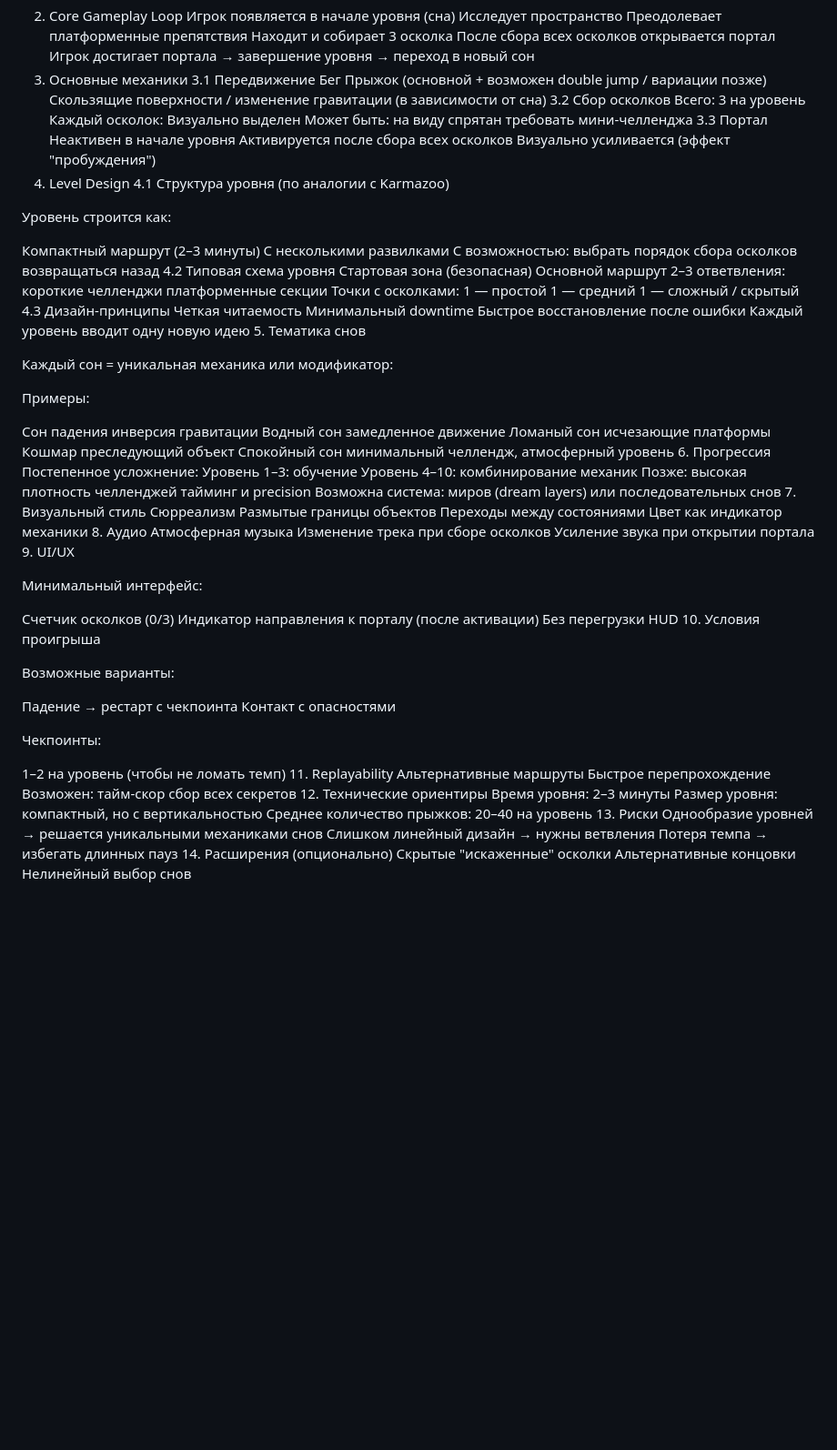
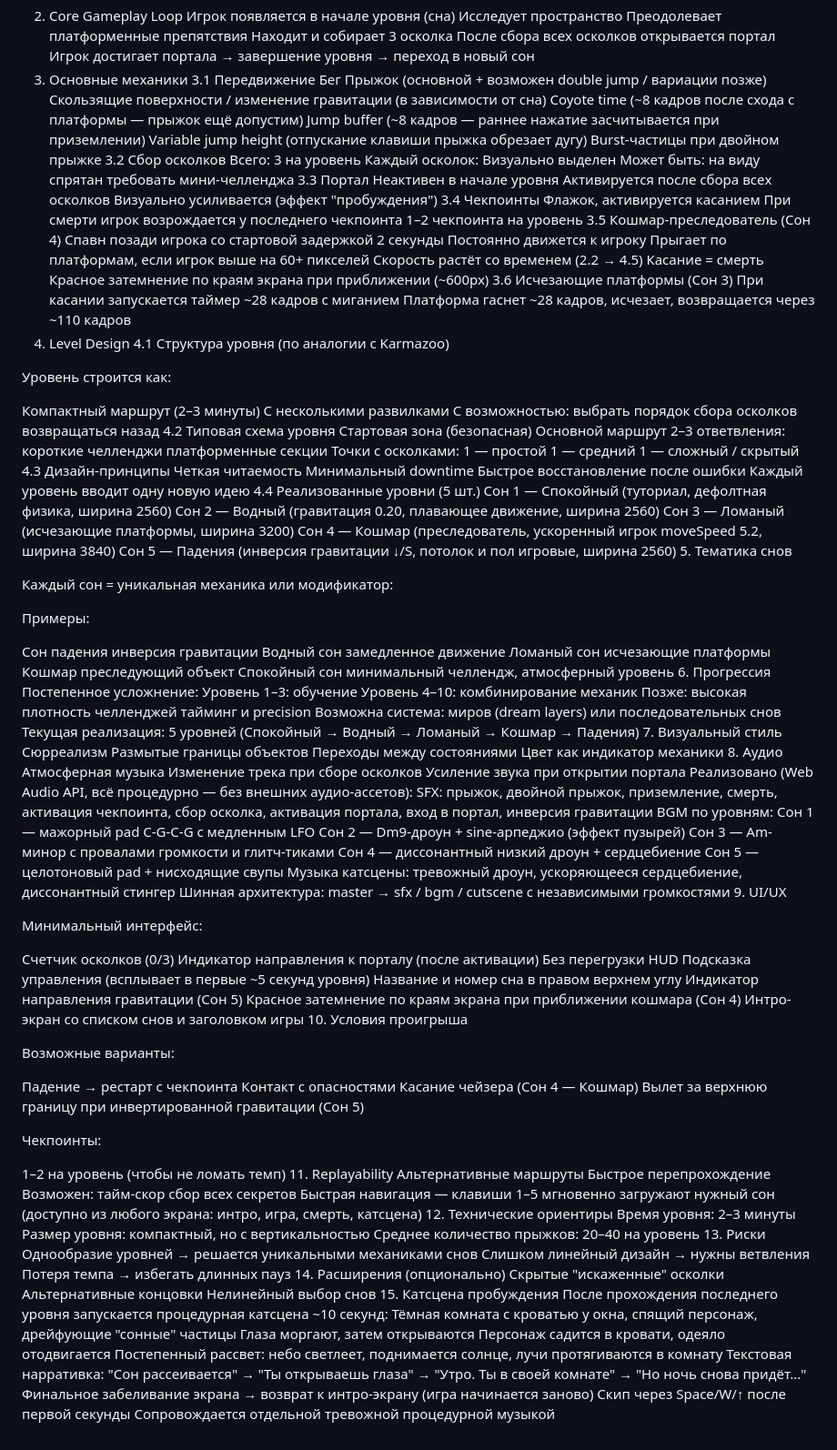
Before and after one commit to Fr1ar/game2, a Markdown page: gamedis.md, the part around the change. Shown at 91% size. Drawn GitHub-style; blank space fills up the shorter version.

```diff
--- a/gamedis.md
+++ b/gamedis.md
@@ -21,6 +21,10 @@ Game Design Document — Dream Shards
 Бег
 Прыжок (основной + возможен double jump / вариации позже)
 Скользящие поверхности / изменение гравитации (в зависимости от сна)
+Coyote time (~8 кадров после схода с платформы — прыжок ещё допустим)
+Jump buffer (~8 кадров — раннее нажатие засчитывается при приземлении)
+Variable jump height (отпускание клавиши прыжка обрезает дугу)
+Burst-частицы при двойном прыжке
 3.2 Сбор осколков
 Всего: 3 на уровень
 Каждый осколок:
@@ -33,6 +37,20 @@ Game Design Document — Dream Shards
 Неактивен в начале уровня
 Активируется после сбора всех осколков
 Визуально усиливается (эффект "пробуждения")
+3.4 Чекпоинты
+Флажок, активируется касанием
+При смерти игрок возрождается у последнего чекпоинта
+1–2 чекпоинта на уровень
+3.5 Кошмар-преследователь (Сон 4)
+Спавн позади игрока со стартовой задержкой 2 секунды
+Постоянно движется к игроку
+Прыгает по платформам, если игрок выше на 60+ пикселей
+Скорость растёт со временем (2.2 → 4.5)
+Касание = смерть
+Красное затемнение по краям экрана при приближении (~600px)
+3.6 Исчезающие платформы (Сон 3)
+При касании запускается таймер ~28 кадров с миганием
+Платформа гаснет ~28 кадров, исчезает, возвращается через ~110 кадров
 4. Level Design
 4.1 Структура уровня (по аналогии с Karmazoo)
 
@@ -58,6 +76,12 @@ Game Design Document — Dream Shards
 Минимальный downtime
 Быстрое восстановление после ошибки
 Каждый уровень вводит одну новую идею
+4.4 Реализованные уровни (5 шт.)
+Сон 1 — Спокойный (туториал, дефолтная физика, ширина 2560)
+Сон 2 — Водный (гравитация 0.20, плавающее движение, ширина 2560)
+Сон 3 — Ломаный (исчезающие платформы, ширина 3200)
+Сон 4 — Кошмар (преследователь, ускоренный игрок moveSpeed 5.2, ширина 3840)
+Сон 5 — Падения (инверсия гравитации ↓/S, потолок и пол игровые, ширина 2560)
 5. Тематика снов
 
 Каждый сон = уникальная механика или модификатор:
@@ -84,6 +108,7 @@ Game Design Document — Dream Shards
 Возможна система:
 миров (dream layers)
 или последовательных снов
+Текущая реализация: 5 уровней (Спокойный → Водный → Ломаный → Кошмар → Падения)
 7. Визуальный стиль
 Сюрреализм
 Размытые границы объектов
@@ -93,6 +118,16 @@ Game Design Document — Dream Shards
 Атмосферная музыка
 Изменение трека при сборе осколков
 Усиление звука при открытии портала
+Реализовано (Web Audio API, всё процедурно — без внешних аудио-ассетов):
+SFX: прыжок, двойной прыжок, приземление, смерть, активация чекпоинта, сбор осколка, активация портала, вход в портал, инверсия гравитации
+BGM по уровням:
+  Сон 1 — мажорный pad C-G-C-G с медленным LFO
+  Сон 2 — Dm9-дроун + sine-арпеджио (эффект пузырей)
+  Сон 3 — Am-минор с провалами громкости и глитч-тиками
+  Сон 4 — диссонантный низкий дроун + сердцебиение
+  Сон 5 — целотоновый pad + нисходящие свупы
+Музыка катсцены: тревожный дроун, ускоряющееся сердцебиение, диссонантный стингер
+Шинная архитектура: master → sfx / bgm / cutscene с независимыми громкостями
 9. UI/UX
 
 Минимальный интерфейс:
@@ -100,12 +135,19 @@ Game Design Document — Dream Shards
 Счетчик осколков (0/3)
 Индикатор направления к порталу (после активации)
 Без перегрузки HUD
+Подсказка управления (всплывает в первые ~5 секунд уровня)
+Название и номер сна в правом верхнем углу
+Индикатор направления гравитации (Сон 5)
+Красное затемнение по краям экрана при приближении кошмара (Сон 4)
+Интро-экран со списком снов и заголовком игры
 10. Условия проигрыша
 
 Возможные варианты:
 
 Падение → рестарт с чекпоинта
 Контакт с опасностями
+Касание чейзера (Сон 4 — Кошмар)
+Вылет за верхнюю границу при инвертированной гравитации (Сон 5)
 
 Чекпоинты:
 
@@ -116,6 +158,7 @@ Game Design Document — Dream Shards
 Возможен:
 тайм-скор
 сбор всех секретов
+Быстрая навигация — клавиши 1–5 мгновенно загружают нужный сон (доступно из любого экрана: интро, игра, смерть, катсцена)
 12. Технические ориентиры
 Время уровня: 2–3 минуты
 Размер уровня: компактный, но с вертикальностью
@@ -128,3 +171,13 @@ Game Design Document — Dream Shards
 Скрытые "искаженные" осколки
 Альтернативные концовки
 Нелинейный выбор снов
+15. Катсцена пробуждения
+После прохождения последнего уровня запускается процедурная катсцена ~10 секунд:
+Тёмная комната с кроватью у окна, спящий персонаж, дрейфующие "сонные" частицы
+Глаза моргают, затем открываются
+Персонаж садится в кровати, одеяло отодвигается
+Постепенный рассвет: небо светлеет, поднимается солнце, лучи протягиваются в комнату
+Текстовая нарративка: "Сон рассеивается" → "Ты открываешь глаза" → "Утро. Ты в своей комнате" → "Но ночь снова придёт..."
+Финальное забеливание экрана → возврат к интро-экрану (игра начинается заново)
+Скип через Space/W/↑ после первой секунды
+Сопровождается отдельной тревожной процедурной музыкой
```
